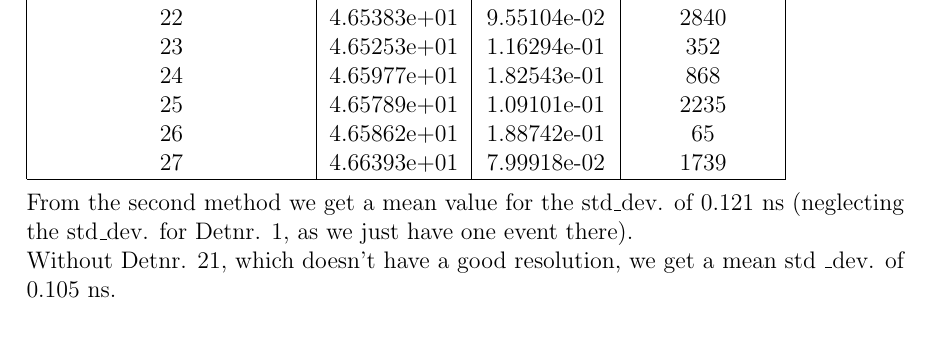
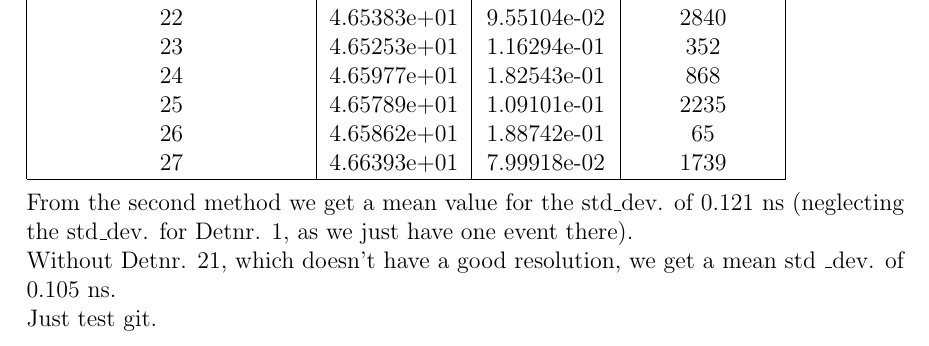
Before and after one commit to jenegger/summary, a LaTeX document (doc_rad_calc.tex): part of page 38 of 38, cut so that both start at the same text. Compiled offline with pdfLaTeX.

Commit message:
git test

```diff
--- a/doc_rad_calc.tex
+++ b/doc_rad_calc.tex
@@ -1109,7 +1109,7 @@ Detectornumber (TOFW)      &     Meanval $[ns]$       &         Std\textundersco
 \\
 From the second method we get a mean value for the std\textunderscore dev. of 0.121 ns (neglecting the std\textunderscore dev. for Detnr. 1, as we just have one event there).\\
 Without Detnr. 21, which doesn't have a good resolution, we get a mean std \textunderscore dev. of 0.105 ns.\\
-
+Just test git.
 \end{enumerate}
 \end{appendices}
 \end{document}
```
Also changed, not shown: doc_rad_calc.pdf, 2 other files.
